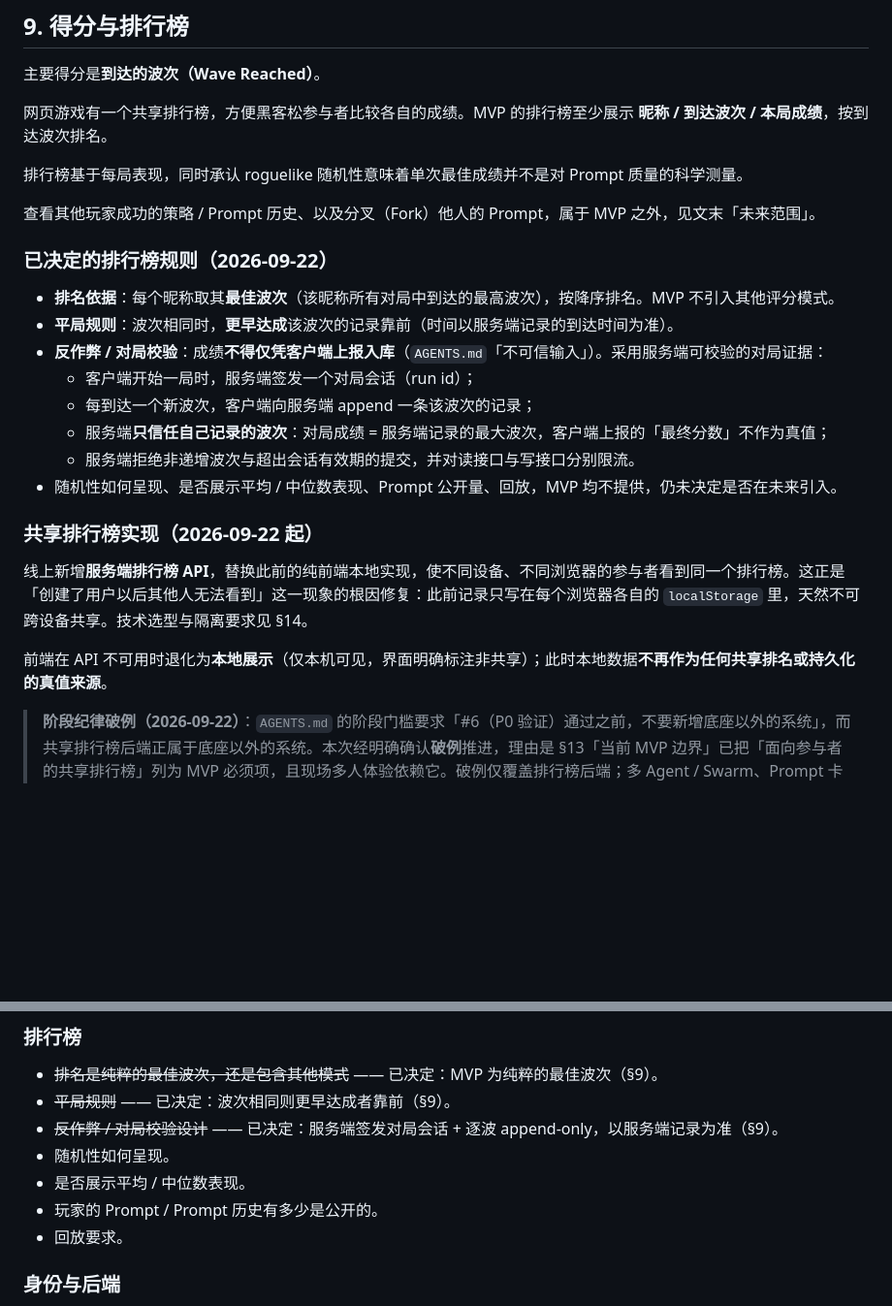
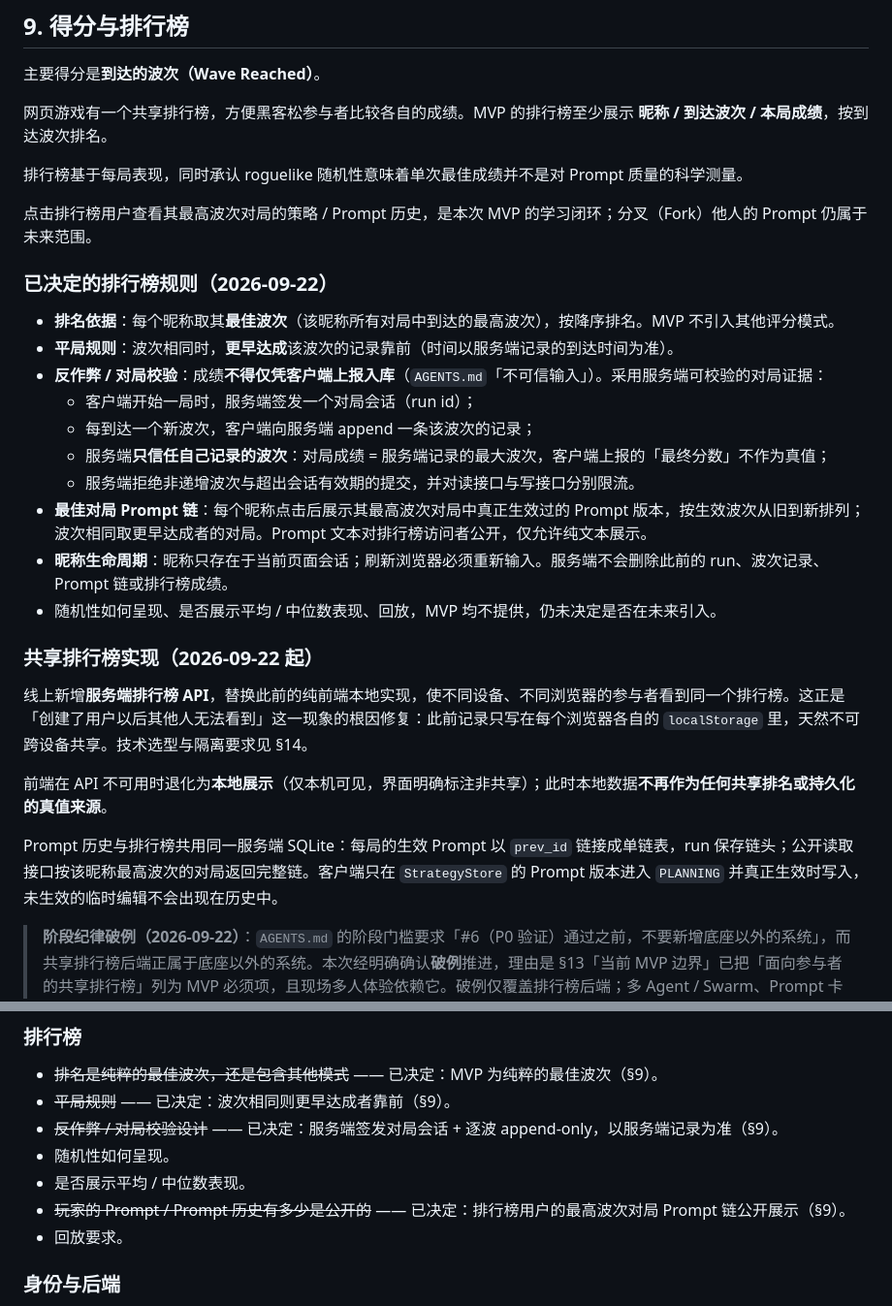
Before and after one commit to seventeenlyc/hackathon921, a Markdown page: docs/PRODUCT_CONCEPT.md, 2 parts joined by grey strips. Shown at 97% size. Drawn GitHub-style; blank space fills up the shorter version.

```diff
--- a/docs/PRODUCT_CONCEPT.md
+++ b/docs/PRODUCT_CONCEPT.md
@@ -160,7 +160,7 @@ AI 是战场上的玩家。它接收玩家当前的策略 Prompt，观察当前
 
 排行榜基于每局表现，同时承认 roguelike 随机性意味着单次最佳成绩并不是对 Prompt 质量的科学测量。
 
-查看其他玩家成功的策略 / Prompt 历史、以及分叉（Fork）他人的 Prompt，属于 MVP 之外，见文末「未来范围」。
+点击排行榜用户查看其最高波次对局的策略 / Prompt 历史，是本次 MVP 的学习闭环；分叉（Fork）他人的 Prompt 仍属于未来范围。
 
 ### 已决定的排行榜规则（2026-09-22）
 
@@ -171,13 +171,17 @@ AI 是战场上的玩家。它接收玩家当前的策略 Prompt，观察当前
   - 每到达一个新波次，客户端向服务端 append 一条该波次的记录；
   - 服务端**只信任自己记录的波次**：对局成绩 = 服务端记录的最大波次，客户端上报的「最终分数」不作为真值；
   - 服务端拒绝非递增波次与超出会话有效期的提交，并对读接口与写接口分别限流。
-- 随机性如何呈现、是否展示平均 / 中位数表现、Prompt 公开量、回放，MVP 均不提供，仍未决定是否在未来引入。
+- **最佳对局 Prompt 链**：每个昵称点击后展示其最高波次对局中真正生效过的 Prompt 版本，按生效波次从旧到新排列；波次相同取更早达成者的对局。Prompt 文本对排行榜访问者公开，仅允许纯文本展示。
+- **昵称生命周期**：昵称只存在于当前页面会话；刷新浏览器必须重新输入。服务端不会删除此前的 run、波次记录、Prompt 链或排行榜成绩。
+- 随机性如何呈现、是否展示平均 / 中位数表现、回放，MVP 均不提供，仍未决定是否在未来引入。
 
 ### 共享排行榜实现（2026-09-22 起）
 
 线上新增**服务端排行榜 API**，替换此前的纯前端本地实现，使不同设备、不同浏览器的参与者看到同一个排行榜。这正是「创建了用户以后其他人无法看到」这一现象的根因修复：此前记录只写在每个浏览器各自的 `localStorage` 里，天然不可跨设备共享。技术选型与隔离要求见 §14。
 
 前端在 API 不可用时退化为**本地展示**（仅本机可见，界面明确标注非共享）；此时本地数据**不再作为任何共享排名或持久化的真值来源**。
+
+Prompt 历史与排行榜共用同一服务端 SQLite：每局的生效 Prompt 以 `prev_id` 链接成单链表，run 保存链头；公开读取接口按该昵称最高波次的对局返回完整链。客户端只在 `StrategyStore` 的 Prompt 版本进入 `PLANNING` 并真正生效时写入，未生效的临时编辑不会出现在历史中。
 
 > **阶段纪律破例（2026-09-22）**：`AGENTS.md` 的阶段门槛要求「#6（P0 验证）通过之前，不要新增底座以外的系统」，而共享排行榜后端正属于底座以外的系统。本次经明确确认**破例**推进，理由是 §13「当前 MVP 边界」已把「面向参与者的共享排行榜」列为 MVP 必须项，且现场多人体验依赖它。破例仅覆盖排行榜后端；多 Agent / Swarm、Prompt 卡牌、Prompt 对抗等其余未来范围的禁令不变。
 
@@ -352,7 +356,7 @@ DeepSeek 走国内 CDN 线路，实测 TLS 握手 25–80ms、请求总计约 10
 - ~~反作弊 / 对局校验设计~~ —— 已决定：服务端签发对局会话 + 逐波 append-only，以服务端记录为准（§9）。
 - 随机性如何呈现。
 - 是否展示平均 / 中位数表现。
-- 玩家的 Prompt / Prompt 历史有多少是公开的。
+- ~~玩家的 Prompt / Prompt 历史有多少是公开的~~ —— 已决定：排行榜用户的最高波次对局 Prompt 链公开展示（§9）。
 - 回放要求。
 
 ### 身份与后端
```
Also changed, not shown: 1 other file.
